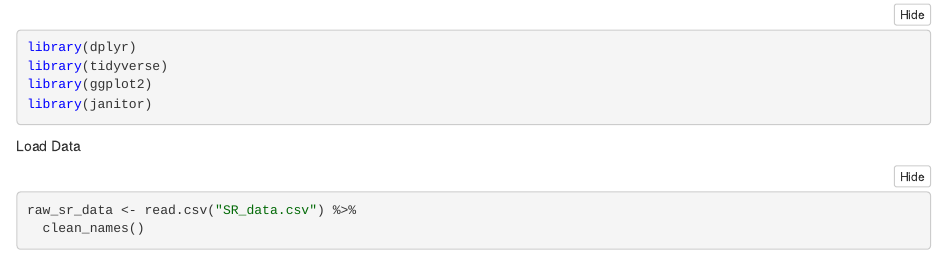
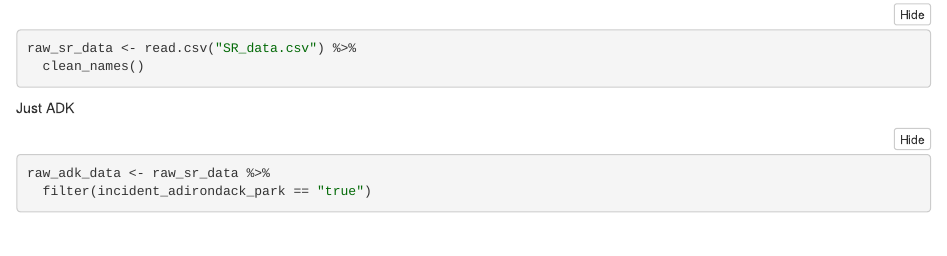
Before and after one commit to JaBudka/STAT383_F21, an R Markdown document (project_playground.Rmd): the page in a window 1100 px wide, from 100 px down before the commit and from 260 px down after it, so that both start at the same text. The pictures show the output file project_playground.nb.html that the author committed with the source, opened offline.

Commit message:
Just Adk

````diff
--- a/project_playground.Rmd
+++ b/project_playground.Rmd
@@ -18,3 +18,9 @@ Load Data
 raw_sr_data <- read.csv("SR_data.csv") %>%
   clean_names()
 ```
+
+Just ADK
+```{r}
+raw_adk_data <- raw_sr_data %>%
+  filter(incident_adirondack_park == "true")
+```
````
Also changed, not shown: project_playground.nb.html.
